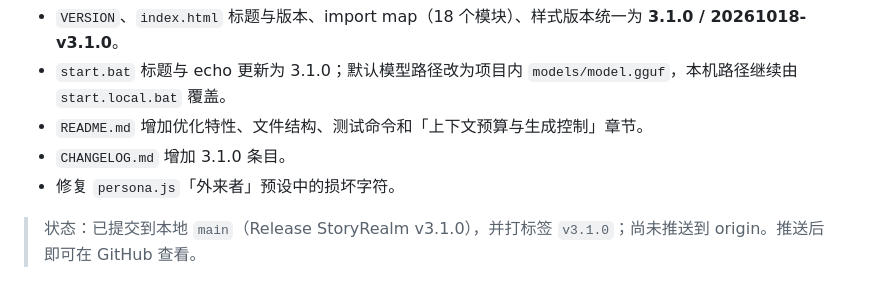
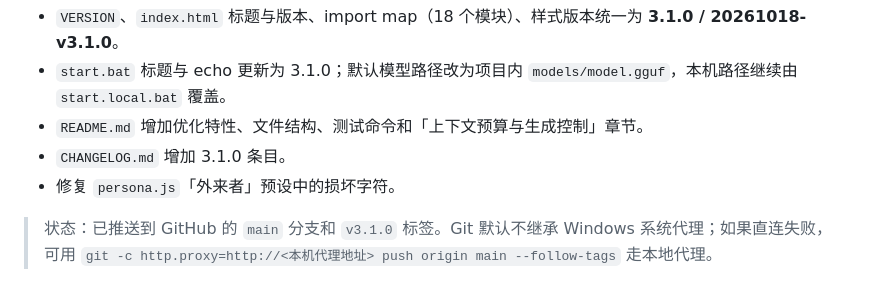
Before and after one commit to ho475760577/-V1.0, a Markdown page: 优化记录-v3.1.0.md, the part around the change. GitHub-like rendering.

Commit message:
docs: record v3.1.0 release status

```diff
--- a/优化记录-v3.1.0.md
+++ b/优化记录-v3.1.0.md
@@ -203,4 +203,4 @@ AI 消息支持「重新生成」：
 - `CHANGELOG.md` 增加 3.1.0 条目。
 - 修复 `persona.js`「外来者」预设中的损坏字符。
 
-> 状态：已提交到本地 `main`（Release StoryRealm v3.1.0），并打标签 `v3.1.0`；尚未推送到 origin。推送后即可在 GitHub 查看。
+> 状态：已推送到 GitHub 的 `main` 分支和 `v3.1.0` 标签。Git 默认不继承 Windows 系统代理；如果直连失败，可用 `git -c http.proxy=http://<本机代理地址> push origin main --follow-tags` 走本地代理。
```
